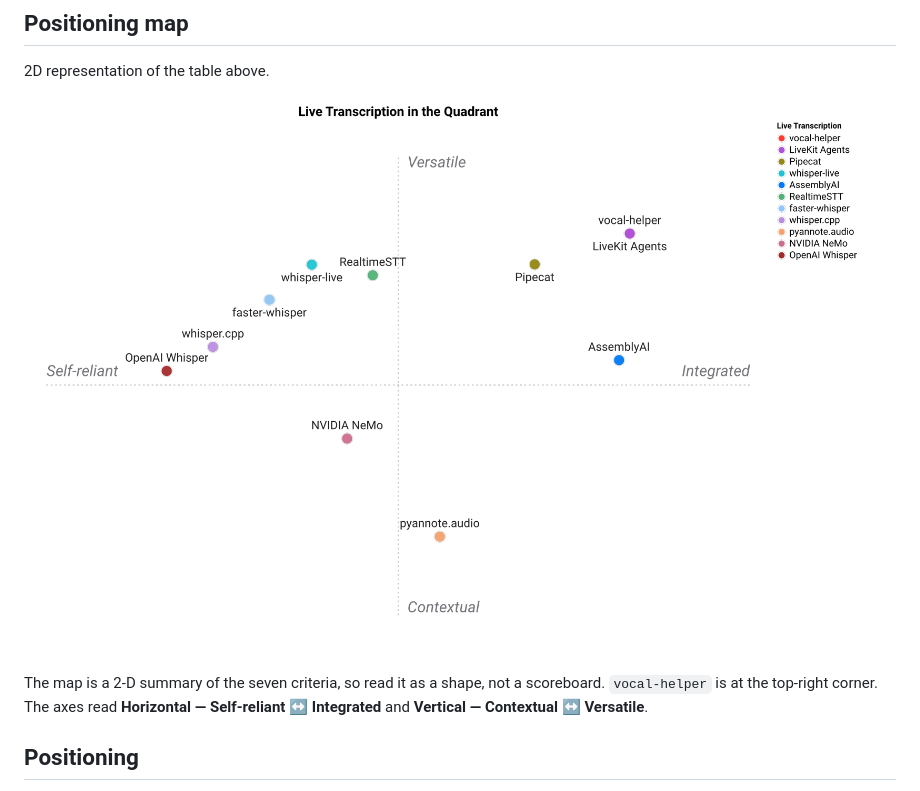
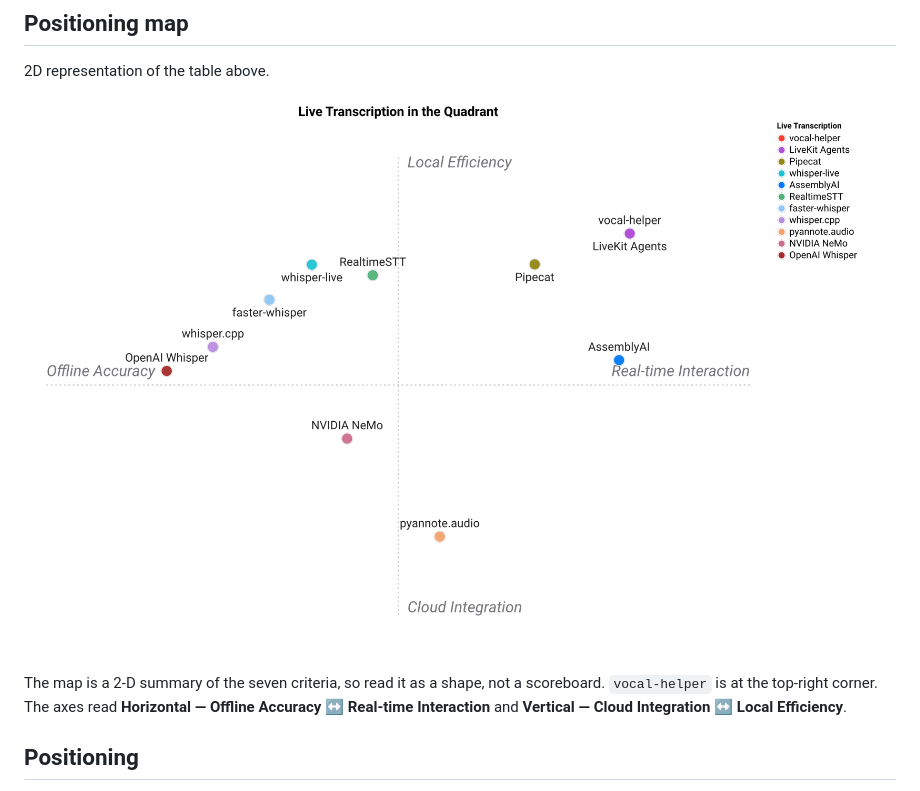
Before and after one commit to warith-harchaoui/vocal-helper, a Markdown page: LANDSCAPE.md, the part around the change. Drawn GitHub-style; pictures changed too: assets/landscape.png.

```diff
--- a/LANDSCAPE.md
+++ b/LANDSCAPE.md
@@ -37,7 +37,7 @@ non-streaming diarization, general-purpose LLM chat) is not penalised
 
 ![Positioning map](https://raw.githubusercontent.com/warith-harchaoui/vocal-helper/main/assets/landscape.png)
 
-The map is a 2-D summary of the seven criteria, so read it as a shape, not a scoreboard. `vocal-helper` is at the top-right corner. The axes read **Horizontal — Self-reliant ↔ Integrated** and **Vertical — Contextual ↔ Versatile**.
+The map is a 2-D summary of the seven criteria, so read it as a shape, not a scoreboard. `vocal-helper` is at the top-right corner. The axes read **Horizontal — Offline Accuracy ↔ Real-time Interaction** and **Vertical — Cloud Integration ↔ Local Efficiency**.
 <!-- FIGURE:END -->
 
 ## Positioning
```
Also changed, not shown: PAYSAGE.md (+1 -1 lines), assets/paysage.png, 10 other files.
